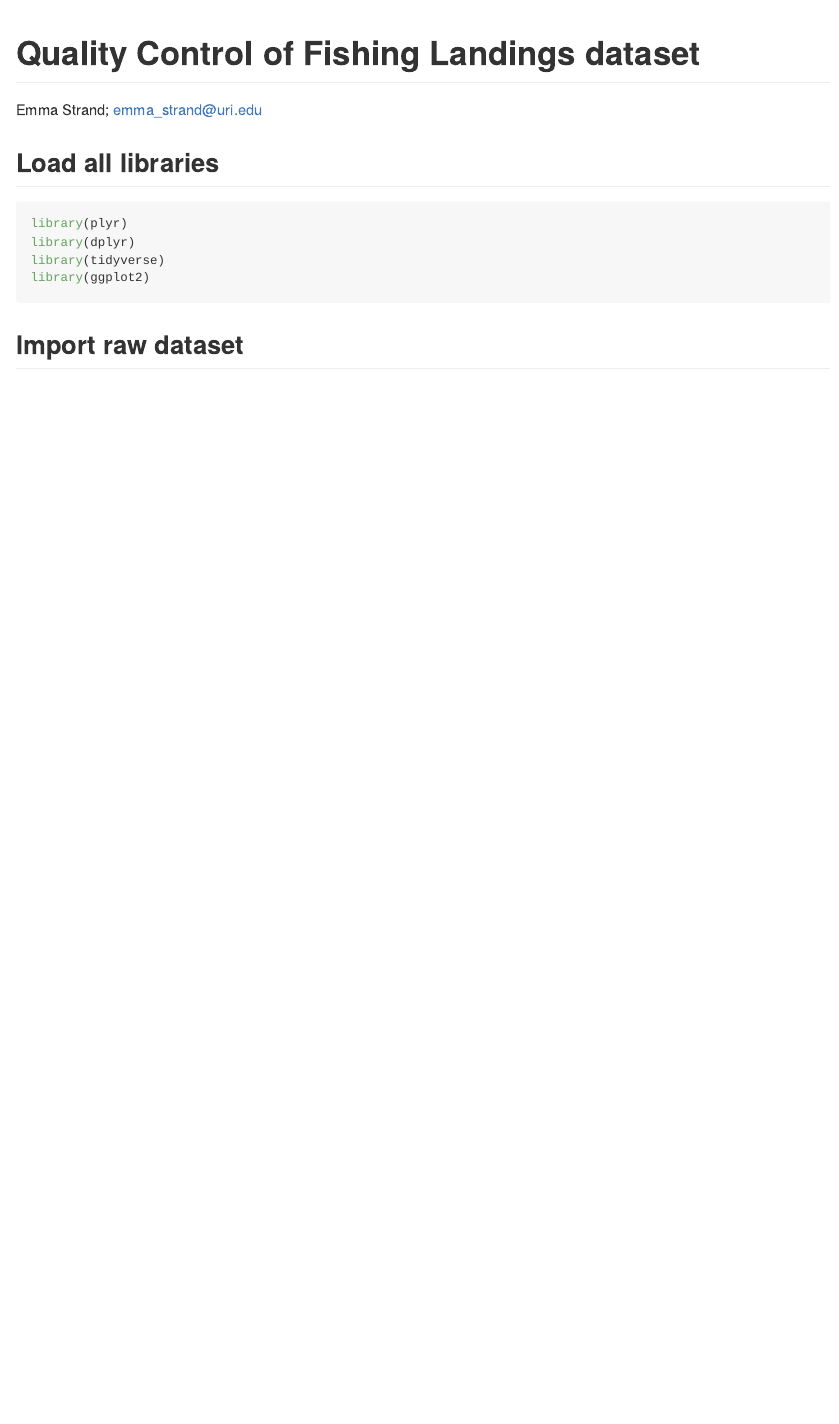
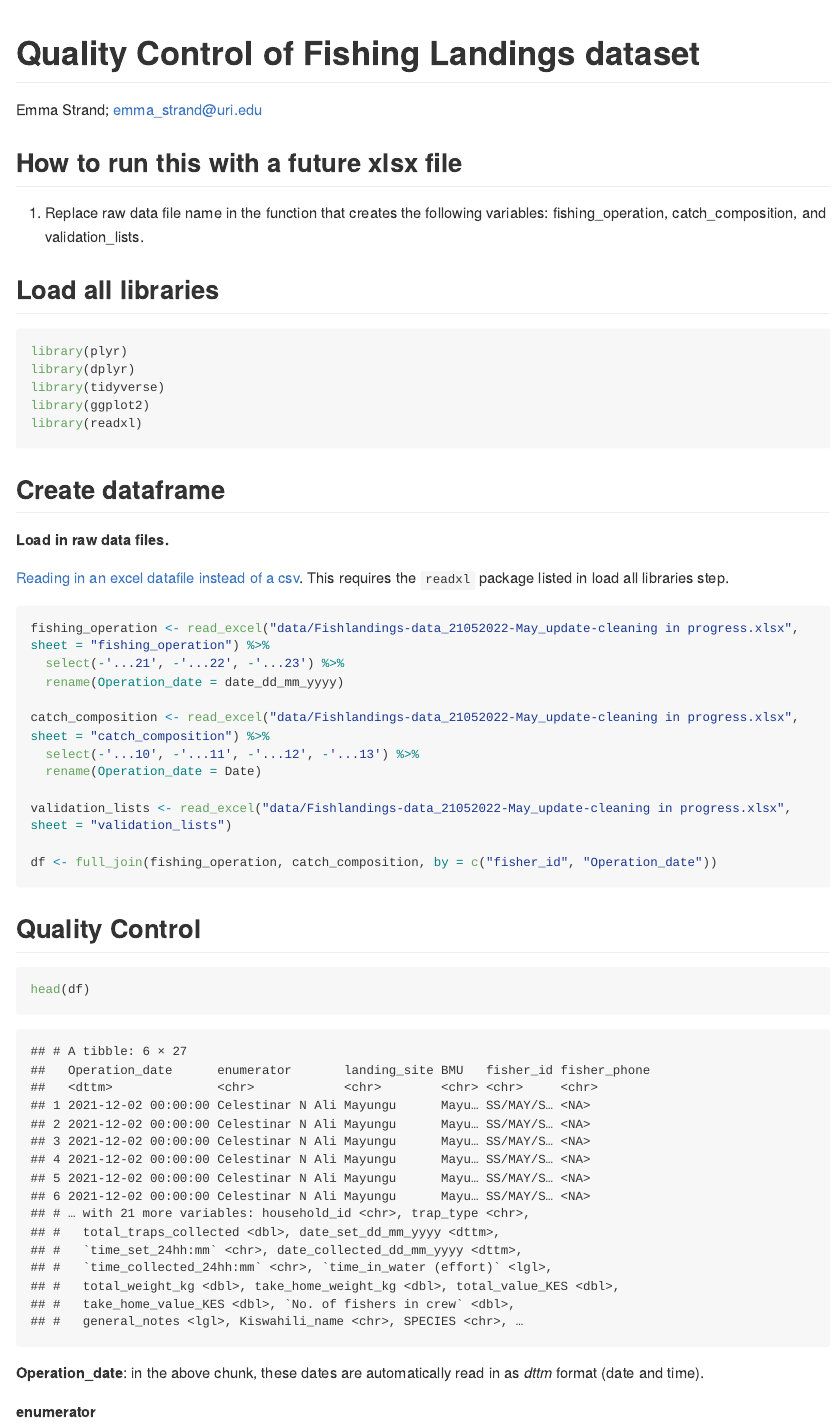
Before and after one commit to emmastrand/Kenya_SamakiSalama, an R Markdown document (FishLandings/scripts/QC.Rmd): the page in a window 1100 px wide, from its top. The pictures show the output file FishLandings/scripts/QC.md that the author committed with the source, drawn offline in the style of GitHub; long lines of code are wrapped.

Commit message:
QC script start with loading in df

````diff
--- a/FishLandings/scripts/QC.Rmd
+++ b/FishLandings/scripts/QC.Rmd
@@ -17,6 +17,10 @@ editor_options:
 knitr::opts_chunk$set(echo = TRUE)
 ```
 
+## How to run this with a future xlsx file
+
+1. Replace raw data file name in the function that creates the following variables: fishing_operation, catch_composition, and validation_lists.
+
 ## Load all libraries
 
 ```{r, message=FALSE, warning=FALSE}
@@ -24,9 +28,39 @@ library(plyr)
 library(dplyr)
 library(tidyverse)
 library(ggplot2)
+library(readxl)
 ```
 
-## Import raw dataset
+## Create dataframe
+
+**Load in raw data files.**
+
+[Reading in an excel datafile instead of a csv](http://www.sthda.com/english/wiki/reading-data-from-excel-files-xls-xlsx-into-r). This requires the `readxl` package listed in load all libraries step.
+
+```{r, message=FALSE, warning=FALSE}
+fishing_operation <- read_excel("data/Fishlandings-data_21052022-May_update-cleaning in progress.xlsx", sheet = "fishing_operation") %>%
+  select(-'...21', -'...22', -'...23') %>%
+  rename(Operation_date = date_dd_mm_yyyy)
+
+catch_composition <- read_excel("data/Fishlandings-data_21052022-May_update-cleaning in progress.xlsx", sheet = "catch_composition") %>%
+  select(-'...10', -'...11', -'...12', -'...13') %>%
+  rename(Operation_date = Date)
+
+validation_lists <- read_excel("data/Fishlandings-data_21052022-May_update-cleaning in progress.xlsx", sheet = "validation_lists")
+
+df <- full_join(fishing_operation, catch_composition, by = c("fisher_id", "Operation_date"))
+```
+
+## Quality Control
+
+```{r}
+head(df)
+```
+
+
+**Operation_date**: in the above chunk, these dates are automatically read in as *dttm* format (date and time).
+
+**enumerator**
 
 ```{r}
 
````
Also changed, not shown: FishLandings/scripts/QC.md.
